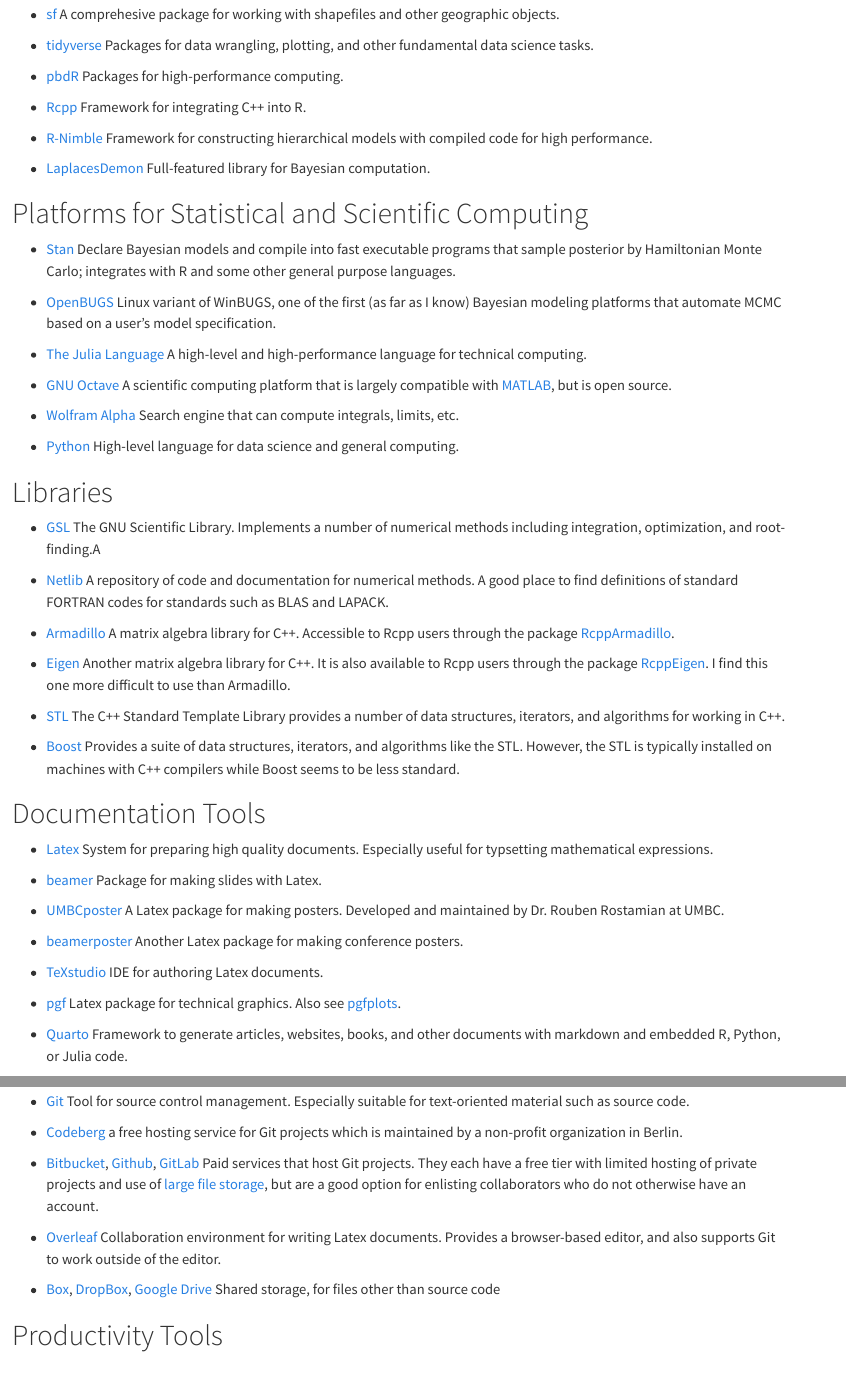
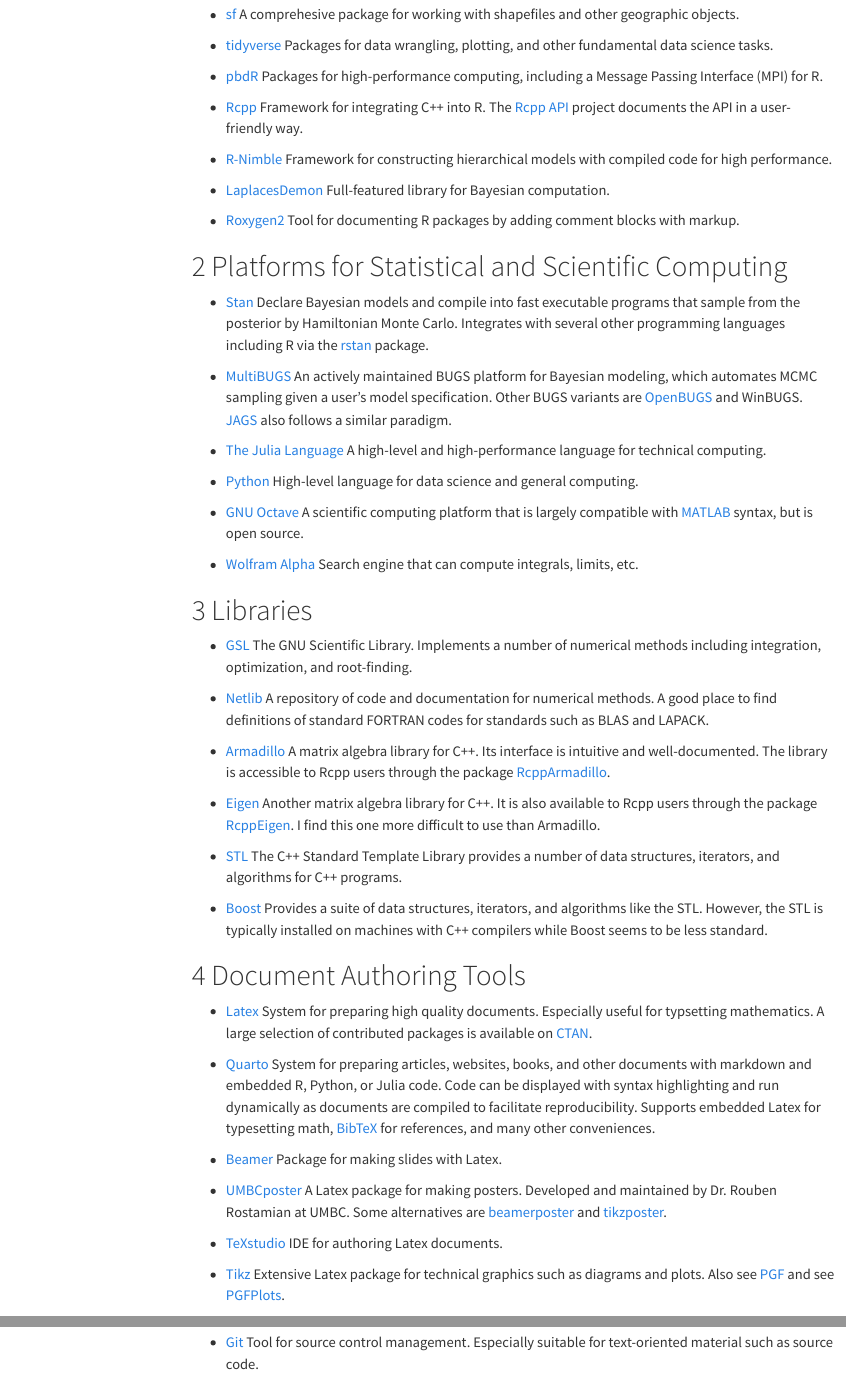
Before and after one commit to andrewraim/andrewraim.github.io, a Quarto document (links.qmd): the page in a window 1100 px wide, from 270 px down, and a second part further down, joined at a grey line. Rendered offline with R 4.5, knitr and Pandoc in place of Quarto, with nearby package versions; menus at the side of the page are left out.

Commit message:
Update links

```diff
--- a/links.qmd
+++ b/links.qmd
@@ -1,3 +1,9 @@
+---
+toc: true
+toc-location: left
+number-sections: true
+---
+
 Much of the software listed here is free and open source with major
 contributions from - or developed entirely by - dedicated community members. I
 am grateful for the vast selection of reliable, high quality, and
@@ -19,9 +25,11 @@
 - [tidyverse](https://www.tidyverse.org) Packages for data wrangling,
   plotting, and other fundamental data science tasks.
 
-- [pbdR](https://pbdr.org) Packages for high-performance computing.
+- [pbdR](https://pbdr.org) Packages for high-performance computing, including
+  a Message Passing Interface (MPI) for R.
 
-- [Rcpp](https://www.rcpp.org) Framework for integrating C++ into R.
+- [Rcpp](https://www.rcpp.org) Framework for integrating C++ into R. The
+  [Rcpp API][RcppAPI] project documents the API in a user-friendly way.
 
 - [R-Nimble](https://r-nimble.org) Framework for constructing hierarchical
   models with compiled code for high performance.
@@ -29,41 +37,53 @@
 - [LaplacesDemon](https://github.com/LaplacesDemonR/LaplacesDemon)
   Full-featured library for Bayesian computation.
 
+- [Roxygen2](https://cran.r-project.org/web/packages/roxygen2) Tool for
+  documenting R packages by adding comment blocks with markup.
+
+[RcppAPI]: https://thecoatlessprofessor.com/programming/cpp/unofficial-rcpp-api-documentation
+
+
 # Platforms for Statistical and Scientific Computing
 
 - [Stan](https://mc-stan.org) Declare Bayesian models and compile into fast
-  executable programs that sample posterior by Hamiltonian Monte Carlo;
-  integrates with R and some other general purpose languages.
+  executable programs that sample from the posterior by Hamiltonian Monte
+  Carlo. Integrates with several other programming languages including R via
+  the [rstan](https://cran.r-project.org/package=rstan) package.
 
-- [OpenBUGS](https://www.mrc-bsu.cam.ac.uk/software/bugs/openbugs) Linux
-  variant of WinBUGS, one of the first (as far as I know) Bayesian modeling
-  platforms that automate MCMC based on a user's model specification.
+- [MultiBUGS](https://www.multibugs.org) An actively maintained BUGS platform
+  for Bayesian modeling, which automates MCMC sampling given a user's model
+  specification. Other BUGS variants are
+  [OpenBUGS](https://www.mrc-bsu.cam.ac.uk/software/bugs/openbugs)
+  and WinBUGS. [JAGS](https://mcmc-jags.sourceforge.io) also follows a similar
+  paradigm.
 
 - [The Julia Language](https://julialang.org)
   A high-level and high-performance language for technical computing.
 
+- [Python](https://www.python.org) High-level language for data science and
+  general computing.
+
 - [GNU Octave](https://octave.org) A scientific computing platform that is
   largely compatible with
-  [MATLAB](https://www.mathworks.com/products/matlab.html), but is open source.
+  [MATLAB](https://www.mathworks.com/products/matlab.html) syntax, but is
+  open source.
 
 - [Wolfram Alpha](https://www.wolframalpha.com) Search engine that can compute
   integrals, limits, etc.
-
-- [Python](https://www.python.org) High-level language for data science and
-  general computing.
 
 # Libraries
 
 - [GSL](https://www.gnu.org/software/gsl) The GNU Scientific Library.
   Implements a number of numerical methods including integration,
-  optimization, and root-finding.A
+  optimization, and root-finding.
 
 - [Netlib](https://www.netlib.org) A repository of code and documentation for
   numerical methods. A good place to find definitions of standard FORTRAN codes
   for standards such as BLAS and LAPACK.
 
 - [Armadillo](https://arma.sourceforge.net) A matrix algebra library for C++.
-  Accessible to Rcpp users through the package
+  Its interface is intuitive and well-documented. The library is accessible to
+  Rcpp users through the package
   [RcppArmadillo](https://cran.r-project.org/package=RcppArmadillo).
 
 - [Eigen](https://eigen.tuxfamily.org) Another matrix algebra library for C++.
@@ -71,36 +91,40 @@
   [RcppEigen](https://cran.r-project.org/package=RcppEigen).
   I find this one more difficult to use than Armadillo.
 
-- [STL](https://cplusplus.com/reference/) The C++ Standard Template Library
-  provides a number of data structures, iterators, and algorithms for working
-  in C++.
+- [STL](https://cplusplus.com/reference) The C++ Standard Template Library
+  provides a number of data structures, iterators, and algorithms for C++
+  programs.
 
 - [Boost](https://www.boost.org) Provides a suite of data structures,
   iterators, and algorithms like the STL. However, the STL is typically
   installed on machines with C++ compilers while Boost seems to be less
   standard.
 
-# Documentation Tools
+# Document Authoring Tools
 
 - [Latex](https://www.latex-project.org) System for preparing high quality
-  documents. Especially useful for typsetting mathematical expressions.
+  documents. Especially useful for typsetting mathematics. A large selection
+  of contributed packages is available on [CTAN](https://ctan.org).
 
-- [beamer](https://ctan.org/pkg/beamer) Package for making slides with Latex.
+- [Quarto](https://quarto.org) System for preparing articles, websites,
+  books, and other documents with markdown and embedded R, Python, or Julia
+  code. Code can be displayed with syntax highlighting and run dynamically as
+  documents are compiled to facilitate reproducibility. Supports embedded Latex
+  for typesetting math, [BibTeX](https://www.bibtex.org) for references, and
+  many other conveniences.
+
+- [Beamer](https://ctan.org/pkg/beamer) Package for making slides with Latex.
 
 - [UMBCposter](https://www.math.umbc.edu/~rouben/umbcposter) A Latex package
   for making posters. Developed and maintained by Dr. Rouben Rostamian at UMBC.
-
-- [beamerposter](https://ctan.org/pkg/beamerposter) Another Latex package for
-  making conference posters.
+  Some alternatives are [beamerposter](https://ctan.org/pkg/beamerposter) and
+  [tikzposter](https://ctan.org/pkg/tikzposter).
 
 - [TeXstudio](https://www.texstudio.org) IDE for authoring Latex documents.
 
-- [pgf](https://ctan.org/pkg/pgf) Latex package for technical graphics. Also
-  see [pgfplots](https://ctan.org/pkg/pgfplots).
-
-- [Quarto](https://quarto.org) Framework to generate articles, websites,
-  books, and other documents with markdown and embedded R, Python, or Julia
-  code.
+- [Tikz](https://tikz.net) Extensive Latex package for technical graphics such
+  as diagrams and plots. Also see [PGF](https://ctan.org/pkg/pgf) and
+  see [PGFPlots](https://ctan.org/pkg/pgfplots).
 
 # Collaboration
 
```
Also changed, not shown: links.qmd (66 more changed lines).
